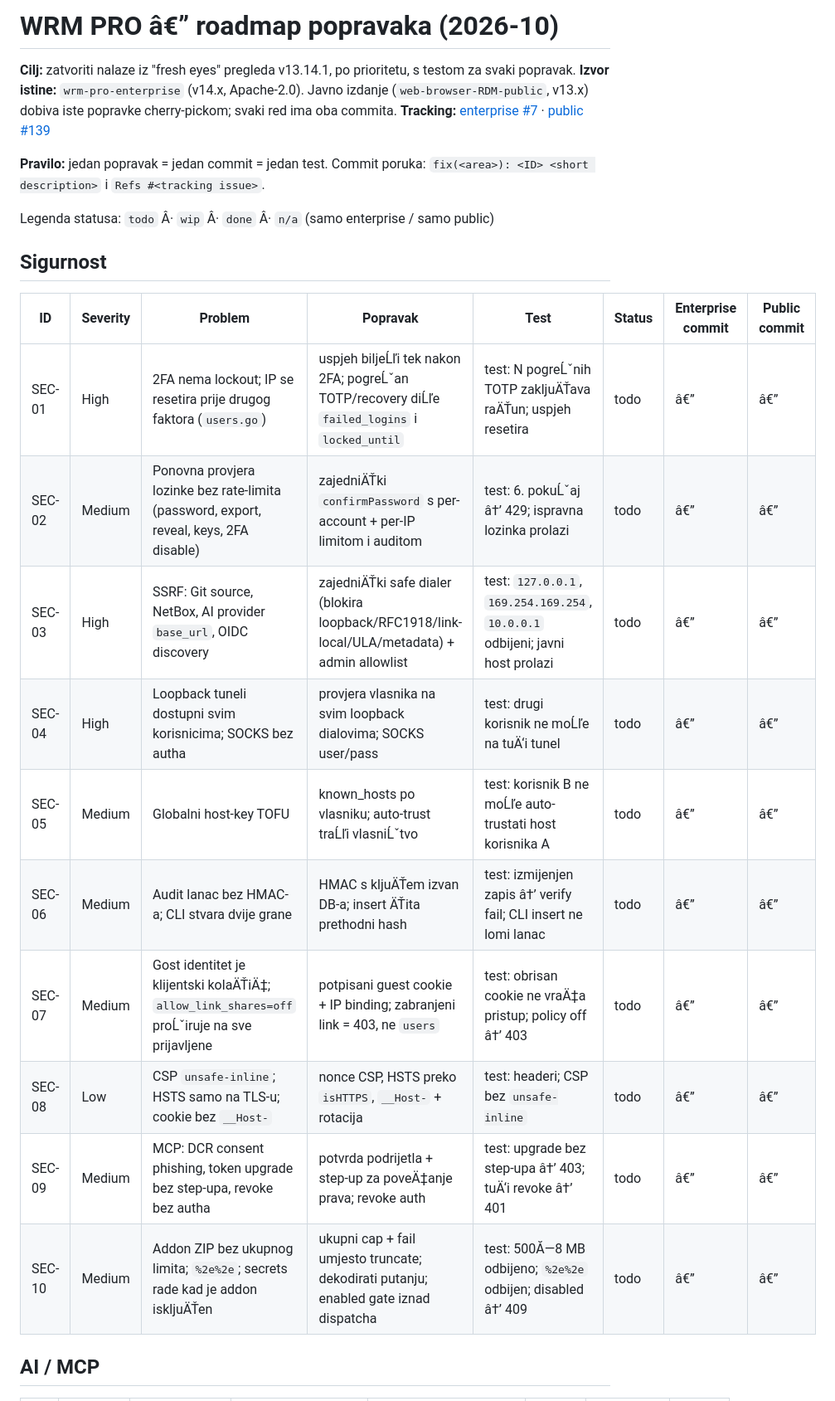
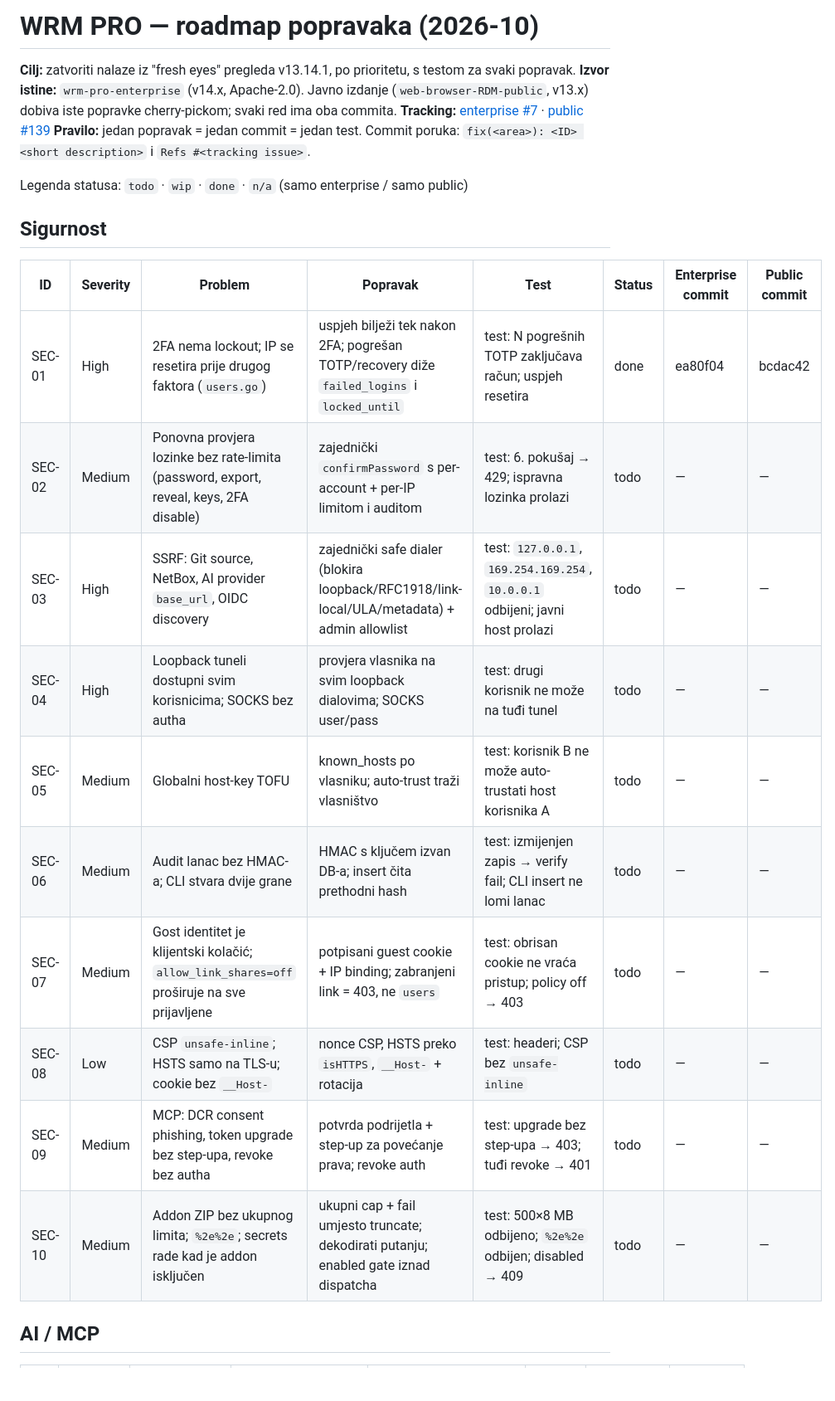
Before and after one commit to vedranius/wrm-pro-enterprise, a Markdown page: docs/ROADMAP-FIXES.md, the part around one of its changes. Shown at 83% size. Rendered like a GitHub page; blank space fills up the shorter version.

```diff
--- a/docs/ROADMAP-FIXES.md
+++ b/docs/ROADMAP-FIXES.md
@@ -1,27 +1,26 @@
-# WRM PRO â€” roadmap popravaka (2026-10)
+# WRM PRO — roadmap popravaka (2026-10)
 
 **Cilj:** zatvoriti nalaze iz "fresh eyes" pregleda v13.14.1, po prioritetu, s testom za svaki popravak.
 **Izvor istine:** `wrm-pro-enterprise` (v14.x, Apache-2.0). Javno izdanje (`web-browser-RDM-public`, v13.x) dobiva iste popravke cherry-pickom; svaki red ima oba commita.
 **Tracking:** [enterprise #7](https://github.com/vedranius/wrm-pro-enterprise/issues/7) · [public #139](https://github.com/vedranius/web-browser-RDM-public/issues/139)
-
 **Pravilo:** jedan popravak = jedan commit = jedan test. Commit poruka: `fix(<area>): <ID> <short description>` i `Refs #<tracking issue>`.
 
-Legenda statusa: `todo` Â· `wip` Â· `done` Â· `n/a` (samo enterprise / samo public)
+Legenda statusa: `todo` · `wip` · `done` · `n/a` (samo enterprise / samo public)
 
 ## Sigurnost
 
 | ID | Severity | Problem | Popravak | Test | Status | Enterprise commit | Public commit |
 |----|----------|---------|----------|------|--------|-------------------|---------------|
-| SEC-01 | High | 2FA nema lockout; IP se resetira prije drugog faktora (`users.go`) | uspjeh biljeĹľi tek nakon 2FA; pogreĹˇan TOTP/recovery diĹľe `failed_logins` i `locked_until` | test: N pogreĹˇnih TOTP zakljuÄŤava raÄŤun; uspjeh resetira | todo | â€” | â€” |
-| SEC-02 | Medium | Ponovna provjera lozinke bez rate-limita (password, export, reveal, keys, 2FA disable) | zajedniÄŤki `confirmPassword` s per-account + per-IP limitom i auditom | test: 6. pokuĹˇaj â†’ 429; ispravna lozinka prolazi | todo | â€” | â€” |
-| SEC-03 | High | SSRF: Git source, NetBox, AI provider `base_url`, OIDC discovery | zajedniÄŤki safe dialer (blokira loopback/RFC1918/link-local/ULA/metadata) + admin allowlist | test: `127.0.0.1`, `169.254.169.254`, `10.0.0.1` odbijeni; javni host prolazi | todo | â€” | â€” |
-| SEC-04 | High | Loopback tuneli dostupni svim korisnicima; SOCKS bez autha | provjera vlasnika na svim loopback dialovima; SOCKS user/pass | test: drugi korisnik ne moĹľe na tuÄ‘i tunel | todo | â€” | â€” |
-| SEC-05 | Medium | Globalni host-key TOFU | known_hosts po vlasniku; auto-trust traĹľi vlasniĹˇtvo | test: korisnik B ne moĹľe auto-trustati host korisnika A | todo | â€” | â€” |
-| SEC-06 | Medium | Audit lanac bez HMAC-a; CLI stvara dvije grane | HMAC s kljuÄŤem izvan DB-a; insert ÄŤita prethodni hash | test: izmijenjen zapis â†’ verify fail; CLI insert ne lomi lanac | todo | â€” | â€” |
-| SEC-07 | Medium | Gost identitet je klijentski kolaÄŤiÄ‡; `allow_link_shares=off` proĹˇiruje na sve prijavljene | potpisani guest cookie + IP binding; zabranjeni link = 403, ne `users` | test: obrisan cookie ne vraÄ‡a pristup; policy off â†’ 403 | todo | â€” | â€” |
-| SEC-08 | Low | CSP `unsafe-inline`; HSTS samo na TLS-u; cookie bez `__Host-` | nonce CSP, HSTS preko `isHTTPS`, `__Host-` + rotacija | test: headeri; CSP bez `unsafe-inline` | todo | â€” | â€” |
-| SEC-09 | Medium | MCP: DCR consent phishing, token upgrade bez step-upa, revoke bez autha | potvrda podrijetla + step-up za poveÄ‡anje prava; revoke auth | test: upgrade bez step-upa â†’ 403; tuÄ‘i revoke â†’ 401 | todo | â€” | â€” |
-| SEC-10 | Medium | Addon ZIP bez ukupnog limita; `%2e%2e`; secrets rade kad je addon iskljuÄŤen | ukupni cap + fail umjesto truncate; dekodirati putanju; enabled gate iznad dispatcha | test: 500Ă—8 MB odbijeno; `%2e%2e` odbijen; disabled â†’ 409 | todo | â€” | â€” |
+| SEC-01 | High | 2FA nema lockout; IP se resetira prije drugog faktora (`users.go`) | uspjeh bilježi tek nakon 2FA; pogrešan TOTP/recovery diže `failed_logins` i `locked_until` | test: N pogrešnih TOTP zaključava račun; uspjeh resetira | done | ea80f04 | bcdac42 |
+| SEC-02 | Medium | Ponovna provjera lozinke bez rate-limita (password, export, reveal, keys, 2FA disable) | zajednički `confirmPassword` s per-account + per-IP limitom i auditom | test: 6. pokušaj → 429; ispravna lozinka prolazi | todo | — | — |
+| SEC-03 | High | SSRF: Git source, NetBox, AI provider `base_url`, OIDC discovery | zajednički safe dialer (blokira loopback/RFC1918/link-local/ULA/metadata) + admin allowlist | test: `127.0.0.1`, `169.254.169.254`, `10.0.0.1` odbijeni; javni host prolazi | todo | — | — |
+| SEC-04 | High | Loopback tuneli dostupni svim korisnicima; SOCKS bez autha | provjera vlasnika na svim loopback dialovima; SOCKS user/pass | test: drugi korisnik ne može na tuđi tunel | todo | — | — |
+| SEC-05 | Medium | Globalni host-key TOFU | known_hosts po vlasniku; auto-trust traži vlasništvo | test: korisnik B ne može auto-trustati host korisnika A | todo | — | — |
+| SEC-06 | Medium | Audit lanac bez HMAC-a; CLI stvara dvije grane | HMAC s ključem izvan DB-a; insert čita prethodni hash | test: izmijenjen zapis → verify fail; CLI insert ne lomi lanac | todo | — | — |
+| SEC-07 | Medium | Gost identitet je klijentski kolačić; `allow_link_shares=off` proširuje na sve prijavljene | potpisani guest cookie + IP binding; zabranjeni link = 403, ne `users` | test: obrisan cookie ne vraća pristup; policy off → 403 | todo | — | — |
+| SEC-08 | Low | CSP `unsafe-inline`; HSTS samo na TLS-u; cookie bez `__Host-` | nonce CSP, HSTS preko `isHTTPS`, `__Host-` + rotacija | test: headeri; CSP bez `unsafe-inline` | todo | — | — |
+| SEC-09 | Medium | MCP: DCR consent phishing, token upgrade bez step-upa, revoke bez autha | potvrda podrijetla + step-up za povećanje prava; revoke auth | test: upgrade bez step-upa → 403; tuđi revoke → 401 | todo | — | — |
+| SEC-10 | Medium | Addon ZIP bez ukupnog limita; `%2e%2e`; secrets rade kad je addon isključen | ukupni cap + fail umjesto truncate; dekodirati putanju; enabled gate iznad dispatcha | test: 500×8 MB odbijeno; `%2e%2e` odbijen; disabled → 409 | todo | — | — |
 
 ## AI / MCP
 
```
Also changed, not shown: other parts of docs/ROADMAP-FIXES.md (+23 -23 lines).
